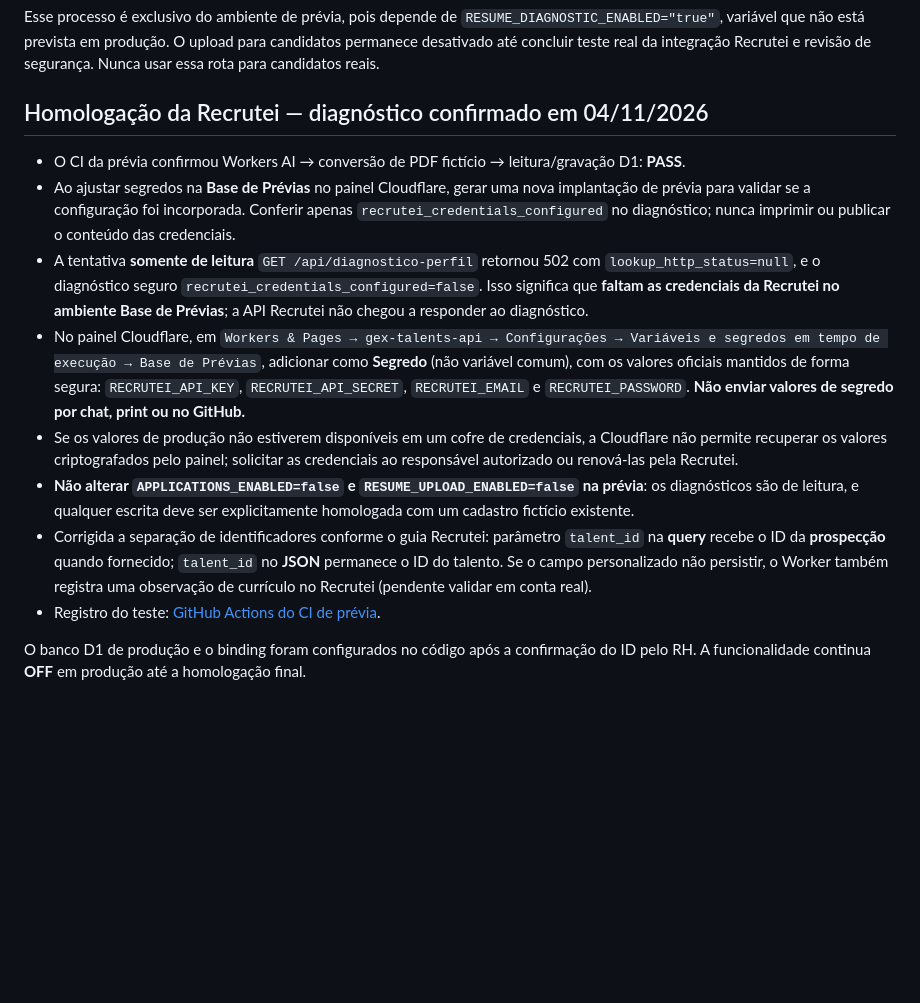
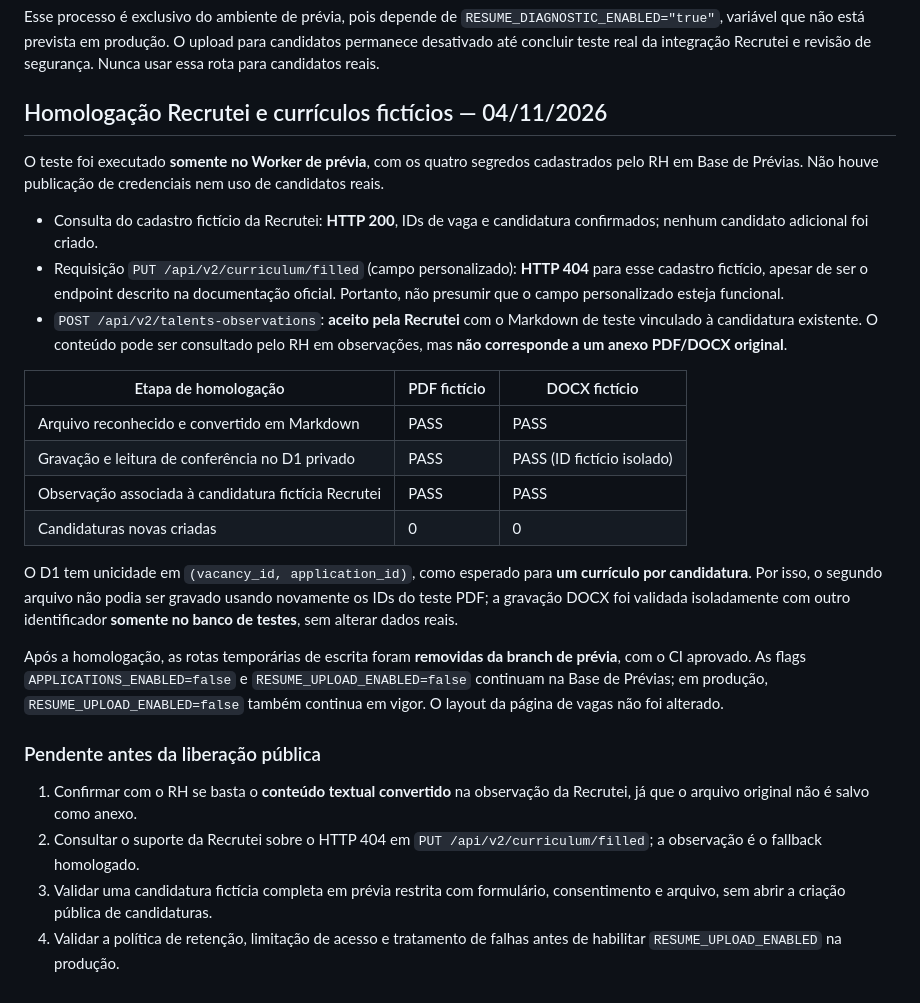
Before and after one commit to Recursoshumanos-2026/GEX-Recruiter, a Markdown page: CURRICULOS.md, the part around the change. Drawn GitHub-style; blank space fills up the shorter version.

Commit message:
docs: registra homologação PDF/DOCX e pendências antes do upload público

```diff
--- a/CURRICULOS.md
+++ b/CURRICULOS.md
@@ -111,15 +111,45 @@ O GitHub Actions inclui `tests/live-preview-integration.mjs`, um teste que acess
 Esse processo é exclusivo do ambiente de prévia, pois depende de `RESUME_DIAGNOSTIC_ENABLED="true"`, variável que não está prevista em produção. O upload para candidatos permanece desativado até concluir teste real da integração Recrutei e revisão de segurança. Nunca usar essa rota para candidatos reais.
 
 
-## Homologação da Recrutei — diagnóstico confirmado em 04/11/2026
+## Homologação Recrutei e currículos fictícios — 04/11/2026
 
-- O CI da prévia confirmou Workers AI → conversão de PDF fictício → leitura/gravação D1: **PASS**.
-- Ao ajustar segredos na **Base de Prévias** no painel Cloudflare, gerar uma nova implantação de prévia para validar se a configuração foi incorporada. Conferir apenas `recrutei_credentials_configured` no diagnóstico; nunca imprimir ou publicar o conteúdo das credenciais.
-- A tentativa **somente de leitura** `GET /api/diagnostico-perfil` retornou 502 com `lookup_http_status=null`, e o diagnóstico seguro `recrutei_credentials_configured=false`. Isso significa que **faltam as credenciais da Recrutei no ambiente Base de Prévias**; a API Recrutei não chegou a responder ao diagnóstico.
-- No painel Cloudflare, em `Workers & Pages → gex-talents-api → Configurações → Variáveis e segredos em tempo de execução → Base de Prévias`, adicionar como **Segredo** (não variável comum), com os valores oficiais mantidos de forma segura: `RECRUTEI_API_KEY`, `RECRUTEI_API_SECRET`, `RECRUTEI_EMAIL` e `RECRUTEI_PASSWORD`. **Não enviar valores de segredo por chat, print ou no GitHub.**
-- Se os valores de produção não estiverem disponíveis em um cofre de credenciais, a Cloudflare não permite recuperar os valores criptografados pelo painel; solicitar as credenciais ao responsável autorizado ou renová-las pela Recrutei.
-- **Não alterar `APPLICATIONS_ENABLED=false` e `RESUME_UPLOAD_ENABLED=false` na prévia**: os diagnósticos são de leitura, e qualquer escrita deve ser explicitamente homologada com um cadastro fictício existente.
-- Corrigida a separação de identificadores conforme o guia Recrutei: parâmetro `talent_id` na **query** recebe o ID da **prospecção** quando fornecido; `talent_id` no **JSON** permanece o ID do talento. Se o campo personalizado não persistir, o Worker também registra uma observação de currículo no Recrutei (pendente validar em conta real).
-- Registro do teste: [GitHub Actions do CI de prévia](https://github.com/Recursoshumanos-2026/GEX-Recruiter/actions).
+O teste foi executado **somente no Worker de prévia**, com os quatro segredos cadastrados
+pelo RH em Base de Prévias. Não houve publicação de credenciais nem uso de candidatos reais.
 
-O banco D1 de produção e o binding foram configurados no código após a confirmação do ID pelo RH. A funcionalidade continua **OFF** em produção até a homologação final.
+- Consulta do cadastro fictício da Recrutei: **HTTP 200**, IDs de vaga e candidatura
+  confirmados; nenhum candidato adicional foi criado.
+- Requisição `PUT /api/v2/curriculum/filled` (campo personalizado): **HTTP 404** para
+  esse cadastro fictício, apesar de ser o endpoint descrito na documentação oficial.
+  Portanto, não presumir que o campo personalizado esteja funcional.
+- `POST /api/v2/talents-observations`: **aceito pela Recrutei** com o Markdown de teste
+  vinculado à candidatura existente. O conteúdo pode ser consultado pelo RH em
+  observações, mas **não corresponde a um anexo PDF/DOCX original**.
+
+| Etapa de homologação | PDF fictício | DOCX fictício |
+| --- | --- | --- |
+| Arquivo reconhecido e convertido em Markdown | PASS | PASS |
+| Gravação e leitura de conferência no D1 privado | PASS | PASS (ID fictício isolado) |
+| Observação associada à candidatura fictícia Recrutei | PASS | PASS |
+| Candidaturas novas criadas | 0 | 0 |
+
+O D1 tem unicidade em `(vacancy_id, application_id)`, como esperado para **um
+currículo por candidatura**. Por isso, o segundo arquivo não podia ser gravado
+usando novamente os IDs do teste PDF; a gravação DOCX foi validada isoladamente
+com outro identificador **somente no banco de testes**, sem alterar dados reais.
+
+Após a homologação, as rotas temporárias de escrita foram **removidas da branch
+de prévia**, com o CI aprovado. As flags `APPLICATIONS_ENABLED=false` e
+`RESUME_UPLOAD_ENABLED=false` continuam na Base de Prévias; em produção,
+`RESUME_UPLOAD_ENABLED=false` também continua em vigor. O layout da página de
+vagas não foi alterado.
+
+### Pendente antes da liberação pública
+
+1. Confirmar com o RH se basta o **conteúdo textual convertido** na observação
+   da Recrutei, já que o arquivo original não é salvo como anexo.
+2. Consultar o suporte da Recrutei sobre o HTTP 404 em
+   `PUT /api/v2/curriculum/filled`; a observação é o fallback homologado.
+3. Validar uma candidatura fictícia completa em prévia restrita com formulário,
+   consentimento e arquivo, sem abrir a criação pública de candidaturas.
+4. Validar a política de retenção, limitação de acesso e tratamento de falhas
+   antes de habilitar `RESUME_UPLOAD_ENABLED` na produção.
```
